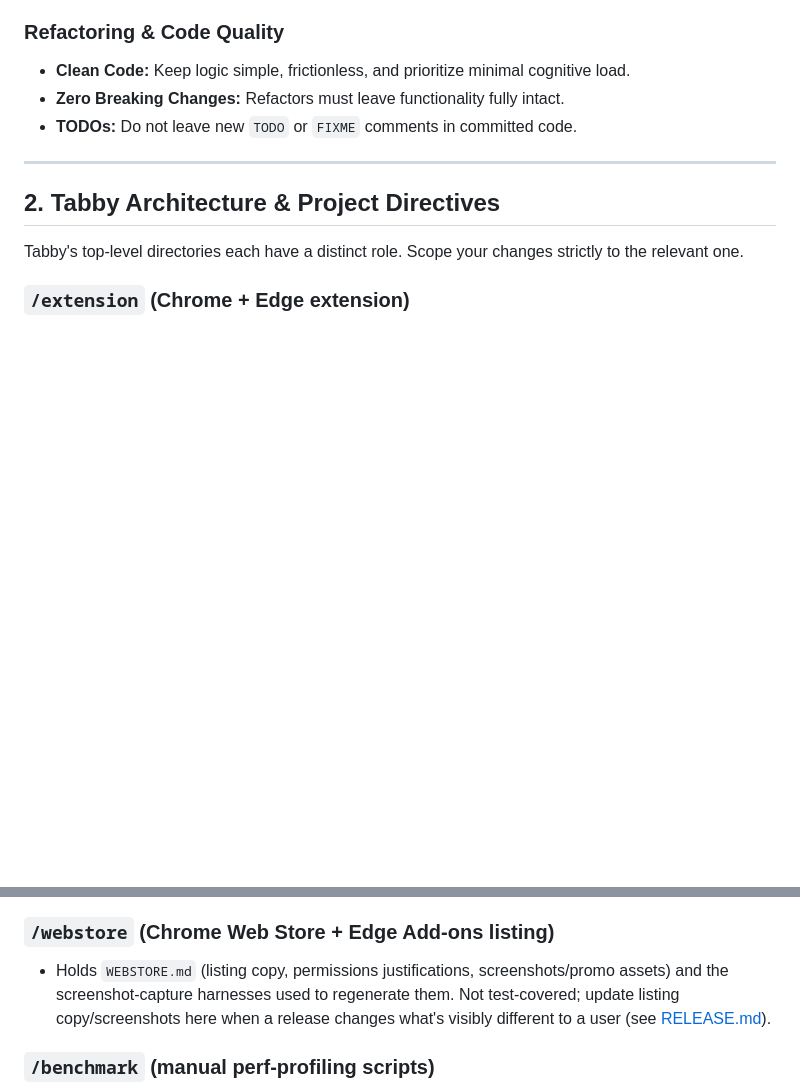
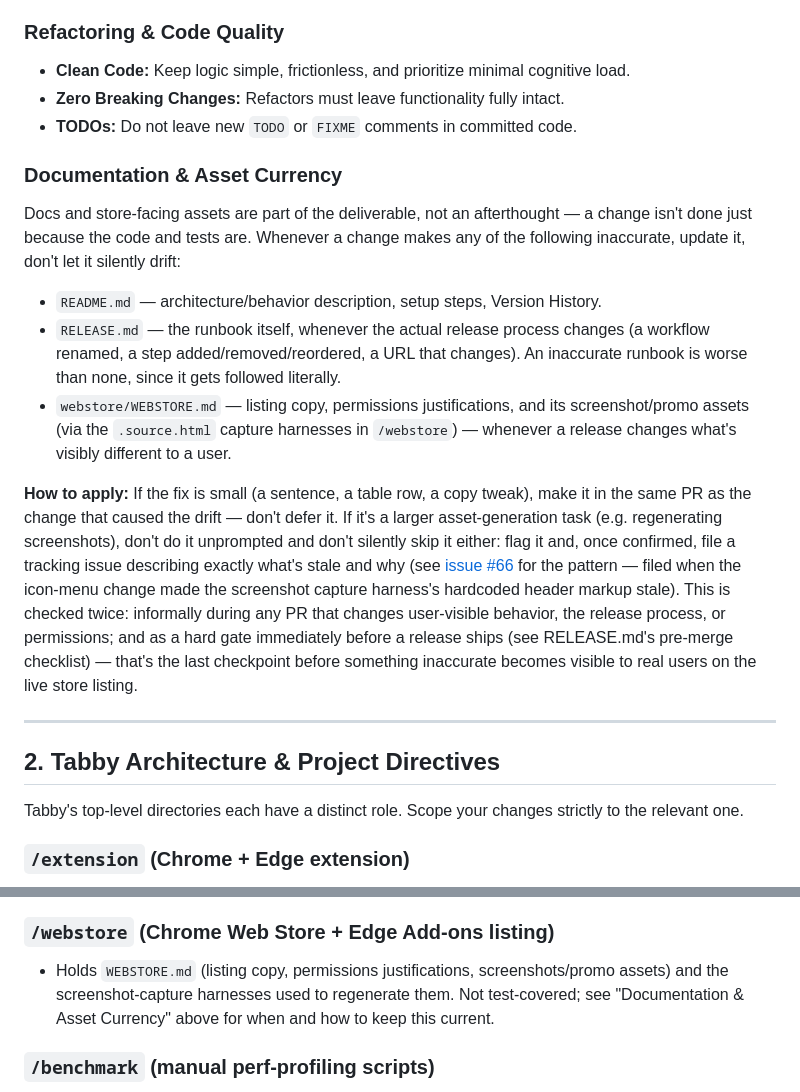
Before and after one commit to BrandonML/tabby, a Markdown page: AGENTS.md, 2 parts joined by grey strips. GitHub-like rendering; blank space fills up the shorter version.

Commit message:
docs: formalize documentation and asset currency as an explicit rule
Brandon pointed out there was no written rule requiring README.md,
RELEASE.md, or webstore/WEBSTORE.md (copy + screenshots) to be kept in
sync with the codebase -- it was happening ad hoc (or not at all, per
issue #66) rather than as part of the actual process.

- AGENTS.md: new "Documentation & Asset Currency" standard under
  Universal Engineering Standards. Small fixes land in the same PR as
  the change that caused the drift; larger asset work (e.g.
  regenerating screenshots) gets flagged and tracked as an issue
  instead of silently deferred or unprompted-attempted, per the
  precedent issue #66 already set.
- RELEASE.md: added a real checklist item for this in section 2
  (pre-merge, alongside the version bump -- the same natural
  checkpoint), and trimmed section 4's redundant instruction to a
  cross-referenced last-look instead of a duplicate.
- README.md: applied the rule immediately as its own first test case --
  added a "How Tabby works" bullet for the New/Senior badge logic
  shipped in v2.3.0, which the section had been missing.

Co-Authored-By: Claude Sonnet 5 <noreply@anthropic.com>

```diff
--- a/AGENTS.md
+++ b/AGENTS.md
@@ -37,6 +37,14 @@ Do not modify these autonomously unless explicitly required:
 - **Zero Breaking Changes:** Refactors must leave functionality fully intact.
 - **TODOs:** Do not leave new `TODO` or `FIXME` comments in committed code.
 
+### Documentation & Asset Currency
+Docs and store-facing assets are part of the deliverable, not an afterthought — a change isn't done just because the code and tests are. Whenever a change makes any of the following inaccurate, update it, don't let it silently drift:
+- `README.md` — architecture/behavior description, setup steps, Version History.
+- `RELEASE.md` — the runbook itself, whenever the actual release process changes (a workflow renamed, a step added/removed/reordered, a URL that changes). An inaccurate runbook is worse than none, since it gets followed literally.
+- `webstore/WEBSTORE.md` — listing copy, permissions justifications, and its screenshot/promo assets (via the `.source.html` capture harnesses in `/webstore`) — whenever a release changes what's visibly different to a user.
+
+**How to apply:** If the fix is small (a sentence, a table row, a copy tweak), make it in the same PR as the change that caused the drift — don't defer it. If it's a larger asset-generation task (e.g. regenerating screenshots), don't do it unprompted and don't silently skip it either: flag it and, once confirmed, file a tracking issue describing exactly what's stale and why (see [issue #66](https://github.com/BrandonML/tabby/issues/66) for the pattern — filed when the icon-menu change made the screenshot capture harness's hardcoded header markup stale). This is checked twice: informally during any PR that changes user-visible behavior, the release process, or permissions; and as a hard gate immediately before a release ships (see RELEASE.md's pre-merge checklist) — that's the last checkpoint before something inaccurate becomes visible to real users on the live store listing.
+
 ---
 
 ## 2. Tabby Architecture & Project Directives
@@ -55,7 +63,7 @@ Tabby's top-level directories each have a distinct role. Scope your changes stri
 - **Live-API changes:** any change to search radius, pagination, or the RescueGroups query contract needs a manual `npm run test:live` run against the real API before merging (requires a real `RG_API_KEY`; excluded from `npm test`/CI by design).
 
 ### `/webstore` (Chrome Web Store + Edge Add-ons listing)
-- Holds `WEBSTORE.md` (listing copy, permissions justifications, screenshots/promo assets) and the screenshot-capture harnesses used to regenerate them. Not test-covered; update listing copy/screenshots here when a release changes what's visibly different to a user (see [RELEASE.md](RELEASE.md)).
+- Holds `WEBSTORE.md` (listing copy, permissions justifications, screenshots/promo assets) and the screenshot-capture harnesses used to regenerate them. Not test-covered; see "Documentation & Asset Currency" above for when and how to keep this current.
 
 ### `/benchmark` (manual perf-profiling scripts)
 - Ad hoc scripts that justify a past or prospective optimization with real numbers — not correctness tests, not run by `npm test`/CI, run manually (`node benchmark/<name>.js`). Keep a script only as long as it reflects something real in the live code; delete it (don't leave it as silent clutter) once the function it profiles is removed or rewritten, the way `benchmark.js` was removed here after the DOM-based HTML-escaping approach it profiled was replaced by textContent-only rendering.
```
Also changed, not shown: README.md (+1 -0 lines), RELEASE.md (+2 -1 lines).
